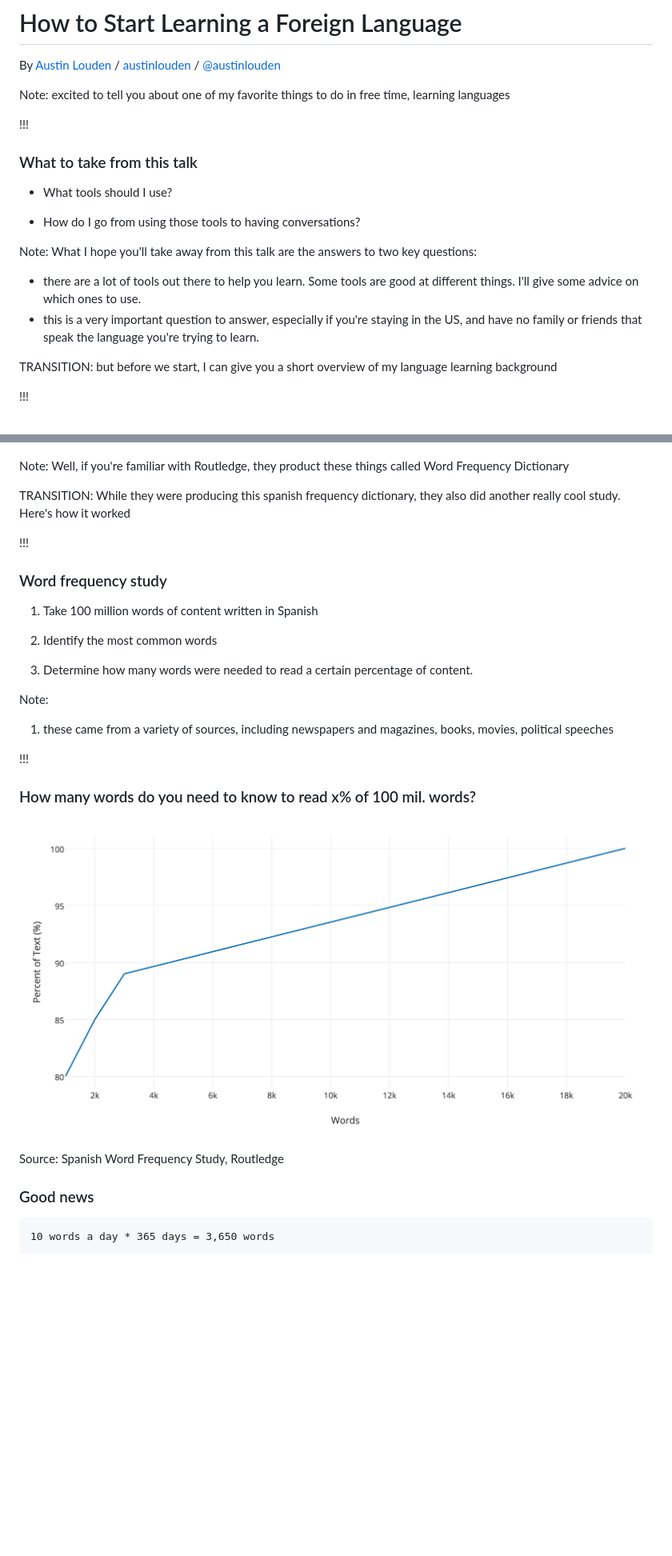
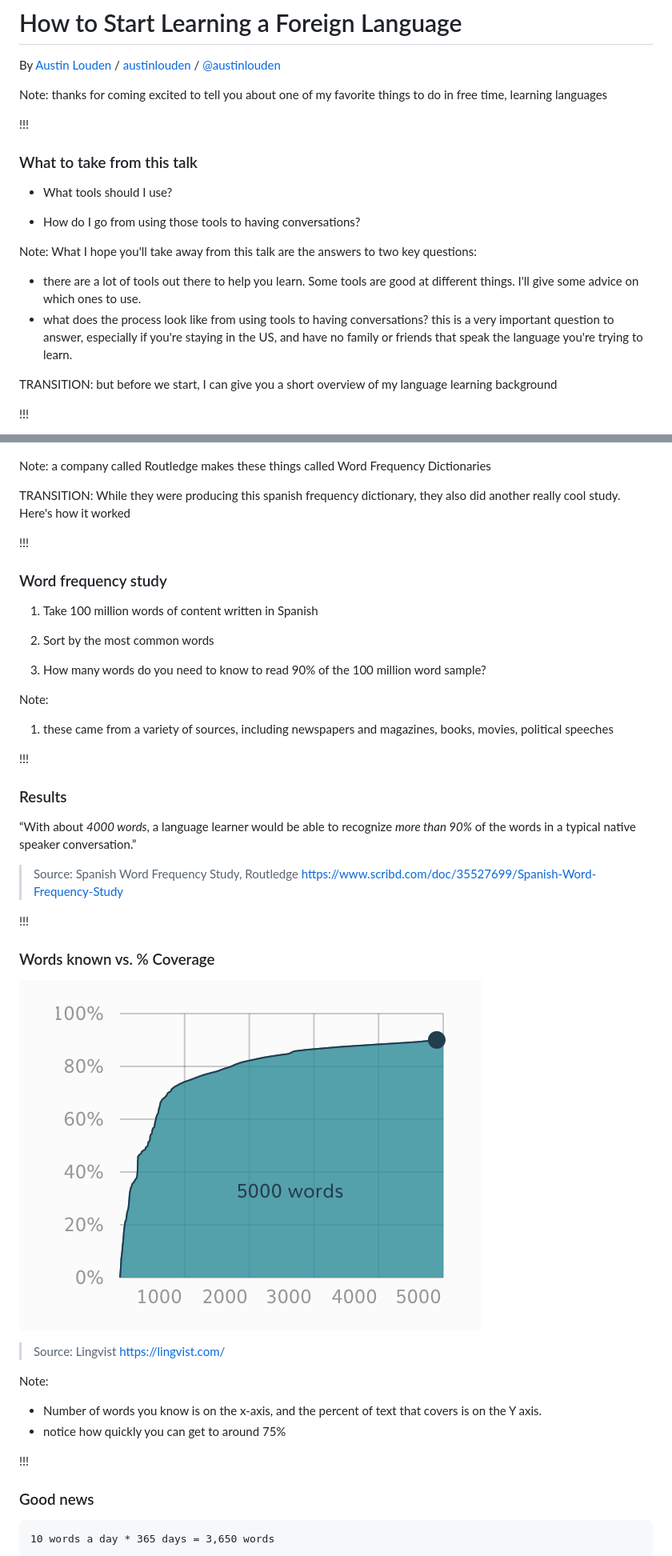
Before and after one commit to austinlouden/talks, a Markdown page: how-to-learn-foreign-language/slides.md, 2 parts joined by grey strips. Shown: that part at 80% size. Drawn GitHub-style; pictures changed too: how-to-learn-foreign-language/img/words_graph.png; blank space fills up the shorter version.

Commit message:
work on frequency section

```diff
--- a/how-to-learn-foreign-language/slides.md
+++ b/how-to-learn-foreign-language/slides.md
@@ -5,7 +5,8 @@
 By <a href="http://austinlouden.com">Austin Louden</a> / <a href="https://www.pinterest.com/austinlouden/"><i class="fa fa-pinterest" aria-hidden="true"></i>austinlouden</a> / <a href="http://twitter.com/bkase_">@austinlouden</a>
 
 
-Note: excited to tell you about one of my favorite things to do in free time,
+Note: thanks for coming
+excited to tell you about one of my favorite things to do in free time,
 learning languages
 
 !!!
@@ -21,7 +22,8 @@ Note: What I hope you'll take away from this talk are the answers to
 two key questions:
 - there are a lot of tools out there to help you learn. Some tools are good
 at different things. I'll give some advice on which ones to use.
-- this is a very important question to answer, especially if you're
+- what does the process look like from using tools to having conversations?
+this is a very important question to answer, especially if you're
 staying in the US, and have no family or friends that speak the language
 you're trying to learn.
 
@@ -200,8 +239,8 @@ English?
 
 ![Word Frequency Dictionary](img/frequency_dictionary.jpg)
 
-Note: Well, if you're familiar with Routledge, they product these things
-called Word Frequency Dictionary
+Note: a company called Routledge makes these things
+called Word Frequency Dictionaries
 
 TRANSITION: While they were producing this spanish frequency dictionary,
 they also did another really cool study. Here's how it worked
@@ -212,24 +251,41 @@ they also did another really cool study. Here's how it worked
 
 1. Take 100 million words of content written in Spanish
 <!-- .element: class="fragment" data-fragment-index="1" -->
-2. Identify the most common words
+2. Sort by the most common words
 <!-- .element: class="fragment" data-fragment-index="2" -->
-3. Determine how many words were needed to read a certain percentage of
-content.
+3. How many words do you need to know to read 90% of
+the 100 million word sample?
 <!-- .element: class="fragment" data-fragment-index="3" -->
 
 Note:
 1. these came from a variety of sources, including newspapers and magazines,
 books, movies, political speeches
 
+!!!
+
+### Results
+
+“With about _4000 words_, a language learner would be able to recognize _more
+than 90%_ of the words in a typical native speaker conversation.”
+
+
+>Source: Spanish Word Frequency Study, Routledge
+https://www.scribd.com/doc/35527699/Spanish-Word-Frequency-Study
 
 !!!
 
-### How many words do you need to know to read x% of 100 mil. words?
+### Words known vs. % Coverage
 
 ![Word coverage](img/words_graph.png)
 
-Source: Spanish Word Frequency Study, Routledge
+> Source: Lingvist https://lingvist.com/
+
+Note:
+- Number of words you know is on the x-axis, and the percent
+of text that covers is on the Y axis.
+- notice how quickly you can get to around 75%
+
+!!!
 
 
 ### Good news
```
Also changed, not shown: other parts of how-to-learn-foreign-language/slides.md (+66 -17 lines).
